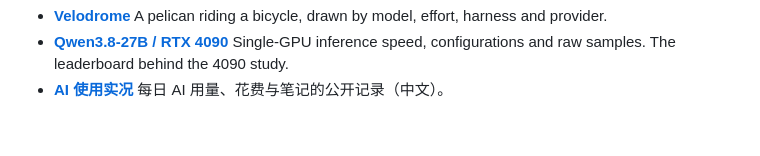
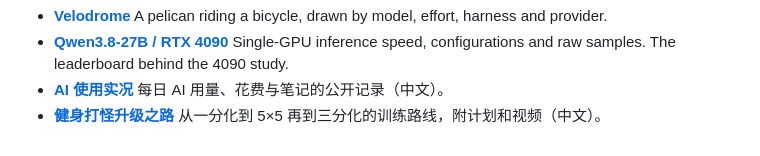
Before and after one commit to zedong-peng/zedong-peng.github.io, a Markdown page: _pages/blog.md, the part around the change. Rendered like a GitHub page.

Commit message:
Blog: add the fitness note to the websites list

```diff
--- a/_pages/blog.md
+++ b/_pages/blog.md
@@ -132,6 +132,10 @@ pagination:
     <a href="https://sytoken.org/ai-board/"><b>AI 使用实况</b></a>
     <span>每日 AI 用量、花费与笔记的公开记录（中文）。</span>
   </li>
+  <li>
+    <a href="https://notes.sjtu.edu.cn/s/yBJtlfyHE"><b>健身打怪升级之路</b></a>
+    <span>从一分化到 5×5 再到三分化的训练路线，附计划和视频（中文）。</span>
+  </li>
 </ul>
 
 <style>
```
